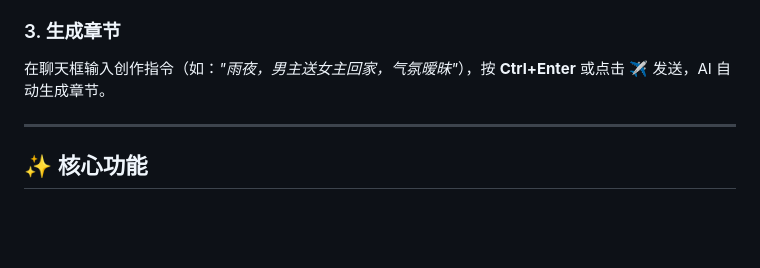
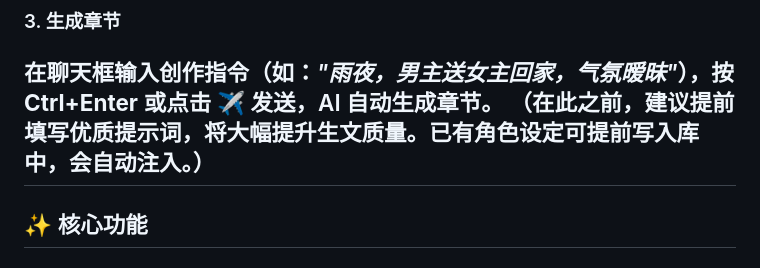
Before and after one commit to xiaohuangya617/novel-writer, a Markdown page: README.md, the part around the change. GitHub-like rendering; blank space fills up the shorter version.

```diff
--- a/README.md
+++ b/README.md
@@ -56,7 +56,7 @@ AI小说生成器是一款**完全运行在浏览器中的小说创作辅助工
 
 ### 3. 生成章节
 在聊天框输入创作指令（如：*"雨夜，男主送女主回家，气氛暧昧"*），按 **Ctrl+Enter** 或点击 ✈ 发送，AI 自动生成章节。
-
+（在此之前，建议提前填写优质提示词，将大幅提升生文质量。已有角色设定可提前写入库中，会自动注入。）
 ---
 
 ## ✨ 核心功能
```
